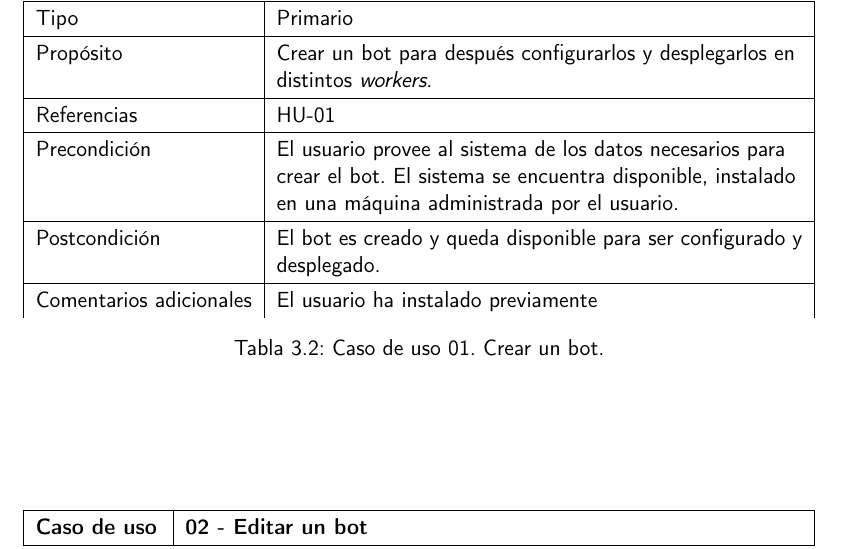
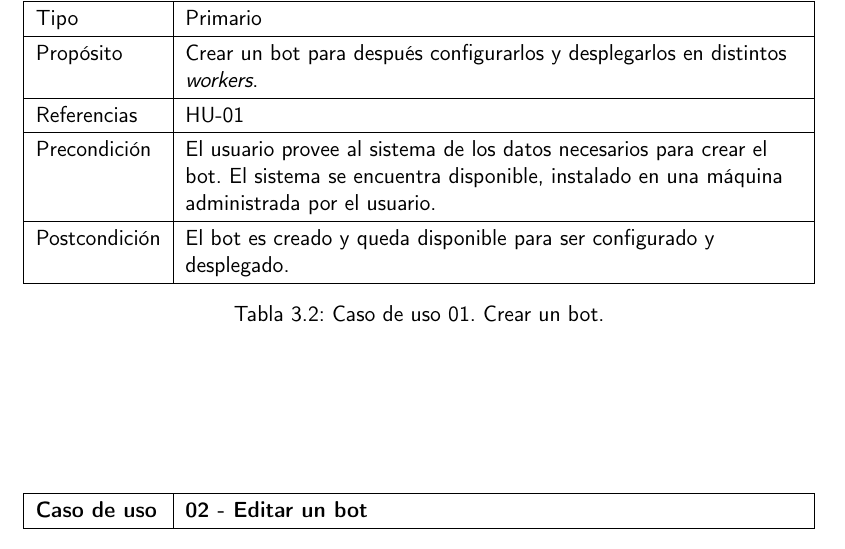
Before and after one commit to harvestcore/matroos, a LaTeX book (doc/tex/proyecto.tex, which reads doc/tex/secciones/03_analisis.tex): part of page 34 of 67, cut so that both start at the same text. Compiled offline with pdfLaTeX.

Commit message:
#46 fix table border

```diff
--- a/doc/tex/secciones/03_analisis.tex
+++ b/doc/tex/secciones/03_analisis.tex
@@ -40,7 +40,6 @@ En esta sección se presentan de manera detallada los diferentes casos de uso.
         Referencias & \hyperref[sec:hu01]{HU-01} \\ \hline
         Precondición & El usuario provee al sistema de los datos necesarios para crear el bot. El sistema se encuentra disponible, instalado en una máquina administrada por el usuario.\\ \hline
         Postcondición & El bot es creado y queda disponible para ser configurado y desplegado. \\ \hline
-        Comentarios adicionales & El usuario ha instalado previamente
     \end{tabularx}
     \end{adjustbox}
     \caption{Caso de uso 01. Crear un bot.}
```
